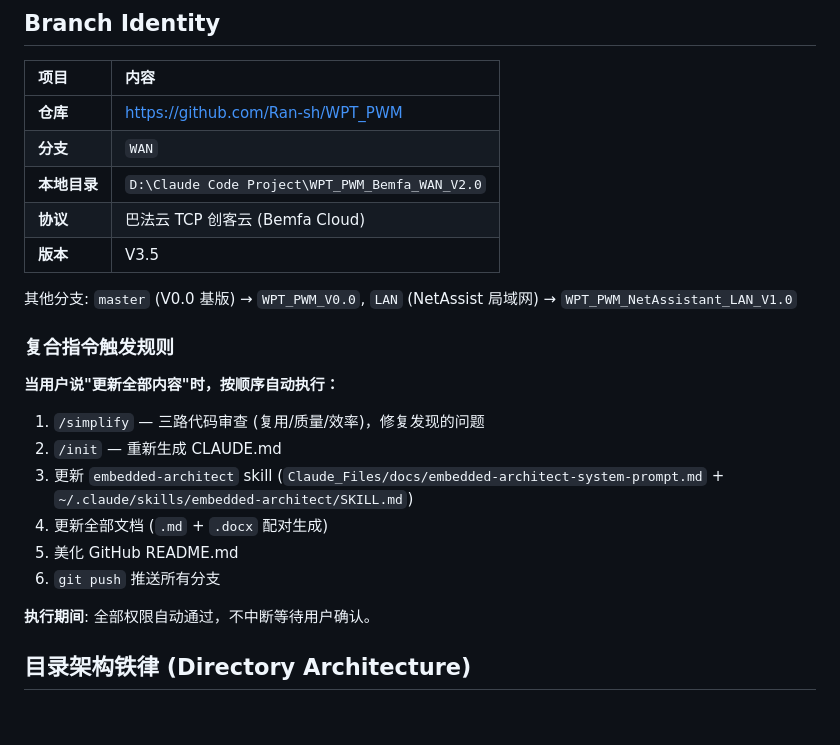
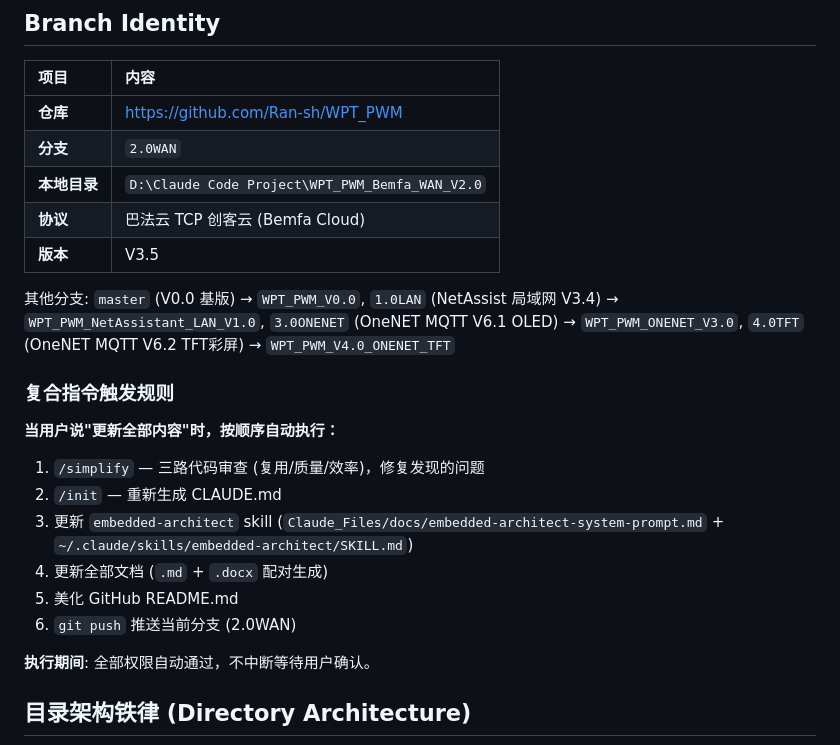
Before and after one commit to Ran-sh/WPT_PWM, a Markdown page: CLAUDE.md, the part around the change. Rendered like a GitHub page; blank space fills up the shorter version.

```diff
--- a/CLAUDE.md
+++ b/CLAUDE.md
@@ -7,12 +7,12 @@ This file provides guidance to Claude Code (claude.ai/code) when working with co
 | 项目 | 内容 |
 |:---|:---|
 | **仓库** | https://github.com/Ran-sh/WPT_PWM |
-| **分支** | `WAN` |
+| **分支** | `2.0WAN` |
 | **本地目录** | `D:\Claude Code Project\WPT_PWM_Bemfa_WAN_V2.0` |
 | **协议** | 巴法云 TCP 创客云 (Bemfa Cloud) |
 | **版本** | V3.5 |
 
-其他分支: `master` (V0.0 基版) → `WPT_PWM_V0.0`, `LAN` (NetAssist 局域网) → `WPT_PWM_NetAssistant_LAN_V1.0`
+其他分支: `master` (V0.0 基版) → `WPT_PWM_V0.0`, `1.0LAN` (NetAssist 局域网 V3.4) → `WPT_PWM_NetAssistant_LAN_V1.0`, `3.0ONENET` (OneNET MQTT V6.1 OLED) → `WPT_PWM_ONENET_V3.0`, `4.0TFT` (OneNET MQTT V6.2 TFT彩屏) → `WPT_PWM_V4.0_ONENET_TFT`
 
 ### 复合指令触发规则
 
@@ -23,7 +23,7 @@ This file provides guidance to Claude Code (claude.ai/code) when working with co
 3. 更新 `embedded-architect` skill (`Claude_Files/docs/embedded-architect-system-prompt.md` + `~/.claude/skills/embedded-architect/SKILL.md`)
 4. 更新全部文档 (`.md` + `.docx` 配对生成)
 5. 美化 GitHub README.md
-6. `git push` 推送所有分支
+6. `git push` 推送当前分支 (2.0WAN)
 
 **执行期间**: 全部权限自动通过，不中断等待用户确认。
 
```
Also changed, not shown: README.md (+5 -4 lines).
